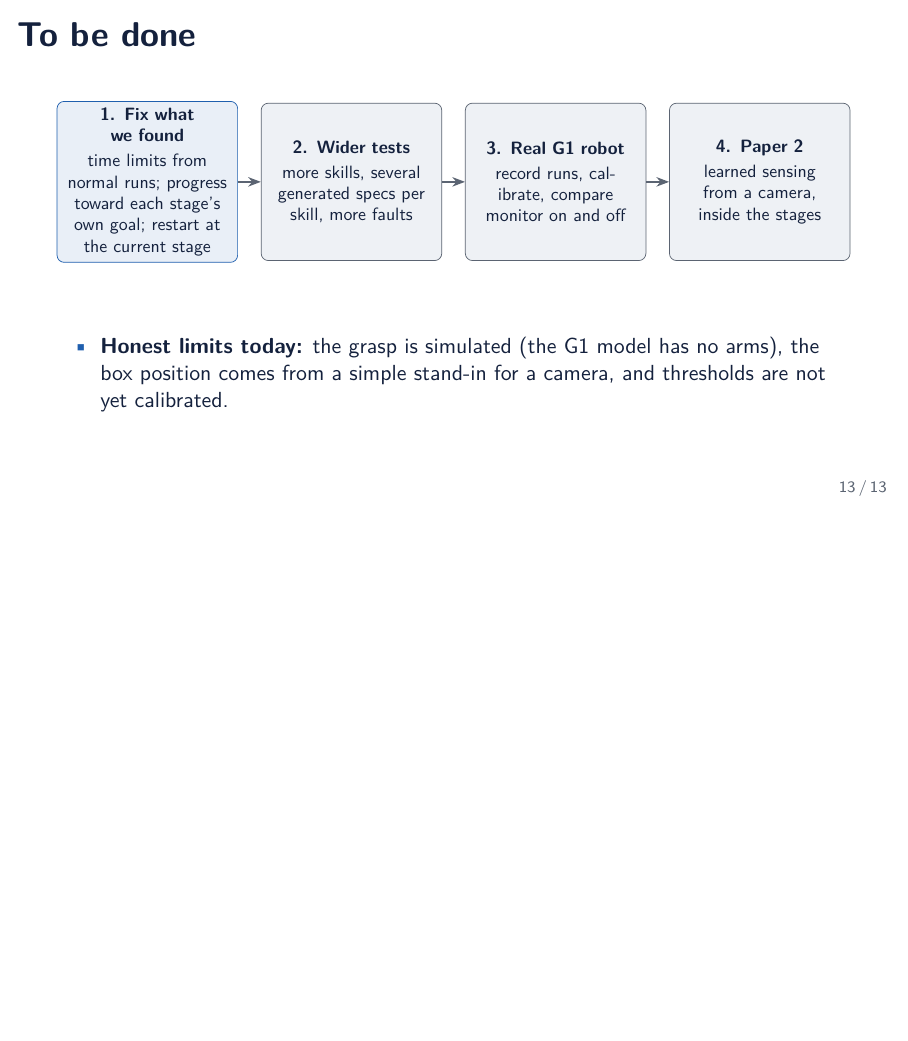
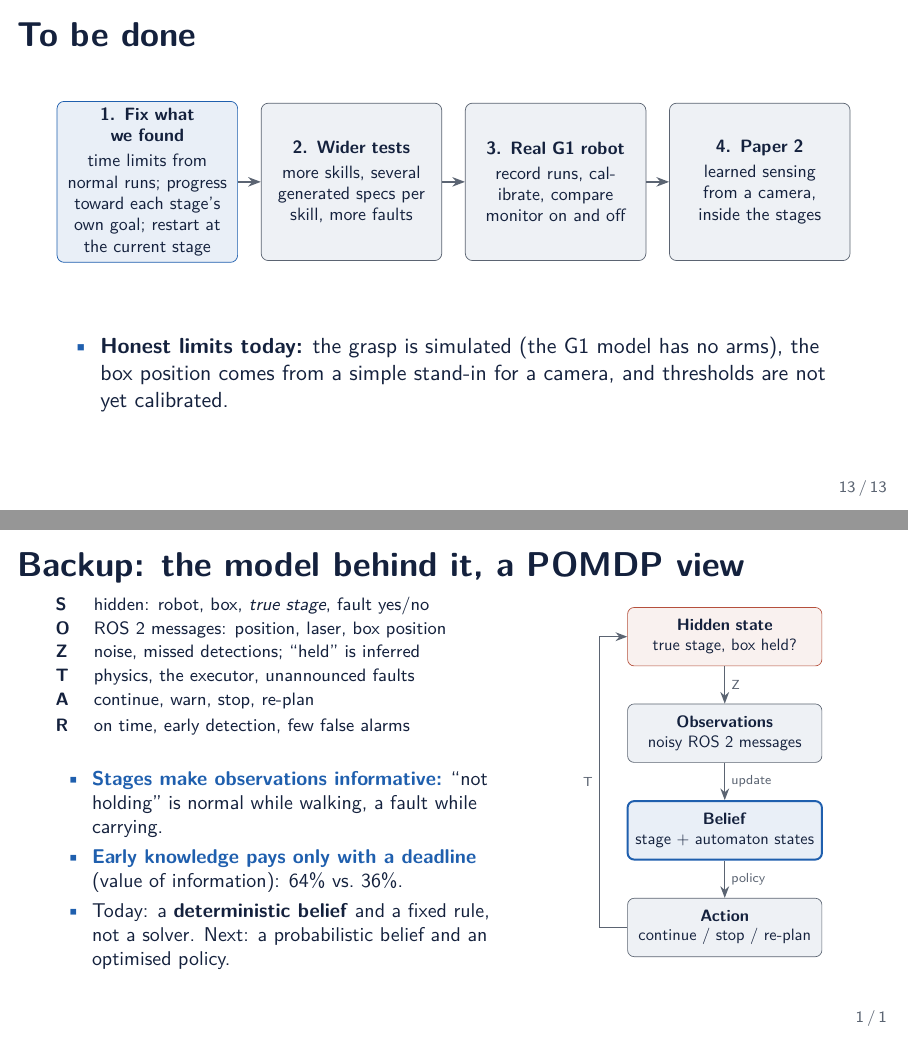
Before and after one commit to pinhas019/LtlMonitor, LaTeX slides (docs/talk/talk.tex): page 13 of 13 before the commit and pages 13 and 14 of 14 after it, the two joined at a grey line, the shorter picture padded with empty space. Compiled offline with pdfLaTeX.

Commit message:
docs(talk): backup slide, the POMDP view of the monitor
Maps the problem to a POMDP (hidden state incl. the true stage, ROS 2
observations, noisy sensing, unannounced faults, continue/stop/re-plan,
on-time delivery), says what the stages buy (stage-dependent meaning of an
observation) and why the deadline matters (value of information), and
states plainly that today's monitor is a deterministic belief with a fixed
rule, not a solver. In an appendix, so the main slides stay 1-13.

Co-Authored-By: Claude Opus 5.5 <noreply@anthropic.com>
Claude-Session: https://claude.ai/code/session_01ChAiD2W9FU9A36q7EkvAd9

```diff
--- a/docs/talk/talk.tex
+++ b/docs/talk/talk.tex
@@ -8,6 +8,8 @@
 \usepackage{lmodern}
 \usepackage{graphicx}
 \usepackage{tikz}
+\usepackage{array}
+\usepackage{appendixnumberbeamer}
 \usetikzlibrary{arrows.meta,positioning}
 
 \definecolor{ink}{HTML}{14213D}
@@ -268,4 +270,44 @@
 \end{itemize}
 \end{frame}
 
+\appendix
+% 14 (backup) ---------------------------------------------------------------
+\begin{frame}{Backup: the model behind it, a POMDP view}
+\begin{columns}[c]
+\column{0.56\textwidth}
+\vspace{0.6em}
+{\footnotesize
+\begin{tabular}{@{}l >{\raggedright\arraybackslash}p{0.85\linewidth}@{}}
+\textbf{S} & hidden: robot, box, \emph{true stage}, fault yes/no\\[0.1em]
+\textbf{O} & ROS 2 messages: position, laser, box position\\[0.1em]
+\textbf{Z} & noise, missed detections; ``held'' is inferred\\[0.1em]
+\textbf{T} & physics, the executor, unannounced faults\\[0.1em]
+\textbf{A} & continue, warn, stop, re-plan\\[0.25em]
+\textbf{R} & on time, early detection, few false alarms
+\end{tabular}}
+\vspace{0.3em}
+{\small
+\begin{itemize}\setlength{\itemsep}{0pt}
+\item \key{Stages make observations informative:} ``not holding'' is normal while walking, a fault while carrying.
+\item \key{Early knowledge pays only with a deadline} (value of information): 64\% vs.\ 36\%.
+\item Today: a \textbf{deterministic belief} and a fixed rule, not a solver. Next: a probabilistic belief and an optimised policy.
+\end{itemize}}
+\column{0.40\textwidth}
+\centering
+\resizebox{!}{0.74\textheight}{%
+\begin{tikzpicture}[
+  bx/.style={draw=mut,rounded corners=4pt,fill=soft,minimum height=1.25cm,text width=3.9cm,align=center,font=\small},
+  arr/.style={-{Stealth[length=2.5mm]},thick,mut}]
+\node[bx,fill=bad!8,draw=bad] (s) {\textbf{Hidden state}\\ true stage, box held?};
+\node[bx,below=0.8cm of s] (o) {\textbf{Observations}\\ noisy ROS 2 messages};
+\node[bx,below=0.8cm of o,draw=acc,line width=1.2pt,fill=acc!10] (b) {\textbf{Belief}\\ stage + automaton states};
+\node[bx,below=0.8cm of b] (a) {\textbf{Action}\\ continue / stop / re-plan};
+\draw[arr] (s)--node[right,font=\scriptsize,color=mut]{Z} (o);
+\draw[arr] (o)--node[right,font=\scriptsize,color=mut]{update} (b);
+\draw[arr] (b)--node[right,font=\scriptsize,color=mut]{policy} (a);
+\draw[arr] (a.west) -- ++(-0.6,0) |- node[pos=0.25,left,font=\scriptsize,color=mut]{T} (s.west);
+\end{tikzpicture}}
+\end{columns}
+\end{frame}
+
 \end{document}
```
Also changed, not shown: docs/talk/README.md, docs/talk/talk.pdf.
